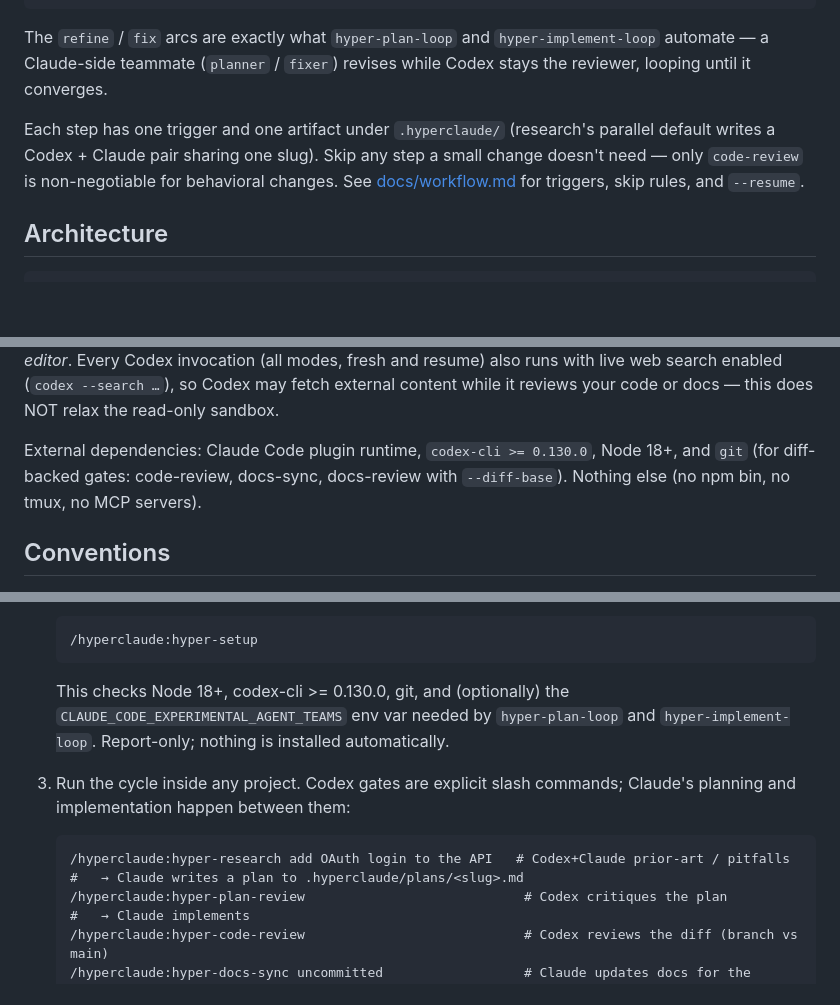
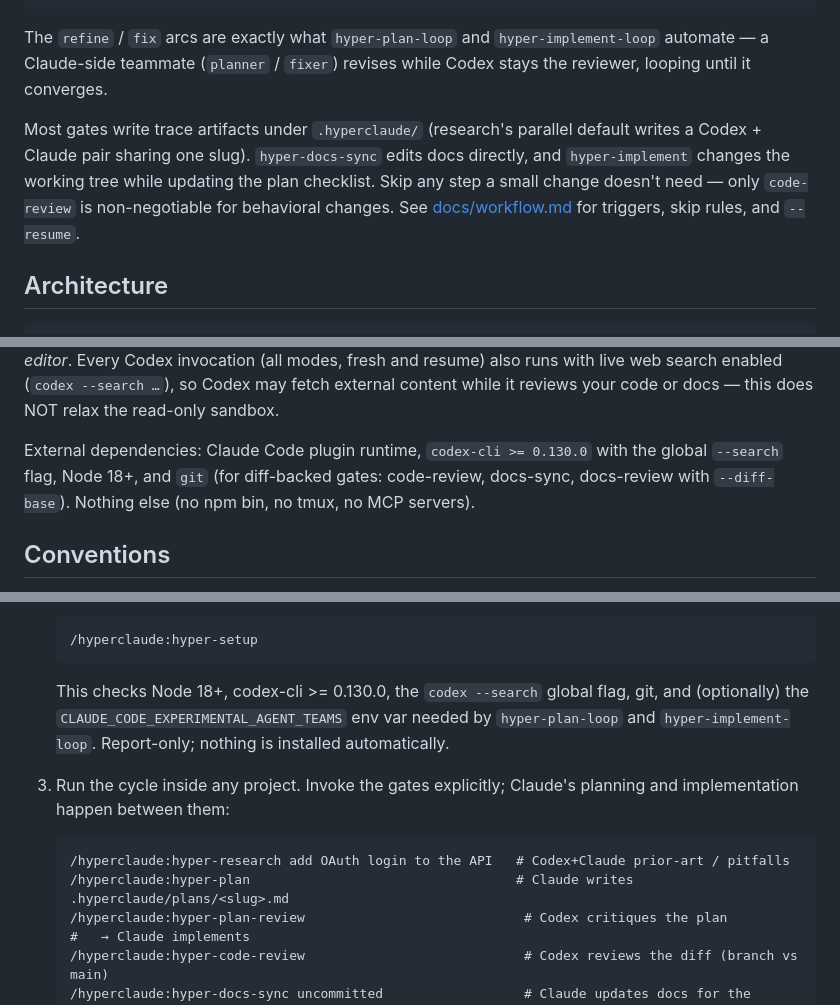
Before and after one commit to zeikar/hyperclaude, a Markdown page: README.md, 3 parts joined by grey strips. GitHub-like rendering; blank space fills up the shorter version.

Commit message:
docs: align README with current workflow

````diff
--- a/README.md
+++ b/README.md
@@ -28,7 +28,7 @@ Codex+Claude  Claude   Codex   Claude(+agents)  Codex      Claude       Codex
 
 The `refine` / `fix` arcs are exactly what `hyper-plan-loop` and `hyper-implement-loop` automate — a Claude-side teammate (`planner` / `fixer`) revises while Codex stays the reviewer, looping until it converges.
 
-Each step has one trigger and one artifact under `.hyperclaude/` (research's parallel default writes a Codex + Claude pair sharing one slug). Skip any step a small change doesn't need — only `code-review` is non-negotiable for behavioral changes. See [docs/workflow.md](docs/workflow.md) for triggers, skip rules, and `--resume`.
+Most gates write trace artifacts under `.hyperclaude/` (research's parallel default writes a Codex + Claude pair sharing one slug). `hyper-docs-sync` edits docs directly, and `hyper-implement` changes the working tree while updating the plan checklist. Skip any step a small change doesn't need — only `code-review` is non-negotiable for behavioral changes. See [docs/workflow.md](docs/workflow.md) for triggers, skip rules, and `--resume`.
 
 ## Architecture
 
@@ -61,7 +61,7 @@ Four layers:
 
 When hyperclaude invokes `codex exec` (research, plan-review, docs-review), it always passes `--sandbox read-only`. When it invokes `codex exec review` (code review) or `codex exec resume` (`--resume` for plan-review / code-review / docs-review), neither subcommand exposes `--sandbox`, so the bridge passes `-c sandbox_mode=read-only` as a config override. In every mode, Codex's role in hyperclaude is *critic*, never *editor*. Every Codex invocation (all modes, fresh and resume) also runs with live web search enabled (`codex --search …`), so Codex may fetch external content while it reviews your code or docs — this does NOT relax the read-only sandbox.
 
-External dependencies: Claude Code plugin runtime, `codex-cli >= 0.130.0`, Node 18+, and `git` (for diff-backed gates: code-review, docs-sync, docs-review with `--diff-base`). Nothing else (no npm bin, no tmux, no MCP servers).
+External dependencies: Claude Code plugin runtime, `codex-cli >= 0.130.0` with the global `--search` flag, Node 18+, and `git` (for diff-backed gates: code-review, docs-sync, docs-review with `--diff-base`). Nothing else (no npm bin, no tmux, no MCP servers).
 
 ## Conventions
 
@@ -94,13 +94,13 @@ Per-feature plans for later versions live in `.hyperclaude/plans/` (gitignored
    /hyperclaude:hyper-setup
    ```
 
-   This checks Node 18+, codex-cli >= 0.130.0, git, and (optionally) the `CLAUDE_CODE_EXPERIMENTAL_AGENT_TEAMS` env var needed by `hyper-plan-loop` and `hyper-implement-loop`. Report-only; nothing is installed automatically.
+   This checks Node 18+, codex-cli >= 0.130.0, the `codex --search` global flag, git, and (optionally) the `CLAUDE_CODE_EXPERIMENTAL_AGENT_TEAMS` env var needed by `hyper-plan-loop` and `hyper-implement-loop`. Report-only; nothing is installed automatically.
 
-3. Run the cycle inside any project. Codex gates are explicit slash commands; Claude's planning and implementation happen between them:
+3. Run the cycle inside any project. Invoke the gates explicitly; Claude's planning and implementation happen between them:
 
    ```text
    /hyperclaude:hyper-research add OAuth login to the API   # Codex+Claude prior-art / pitfalls
-   #   → Claude writes a plan to .hyperclaude/plans/<slug>.md
+   /hyperclaude:hyper-plan                                  # Claude writes .hyperclaude/plans/<slug>.md
    /hyperclaude:hyper-plan-review                            # Codex critiques the plan
    #   → Claude implements
    /hyperclaude:hyper-code-review                            # Codex reviews the diff (branch vs main)
````
